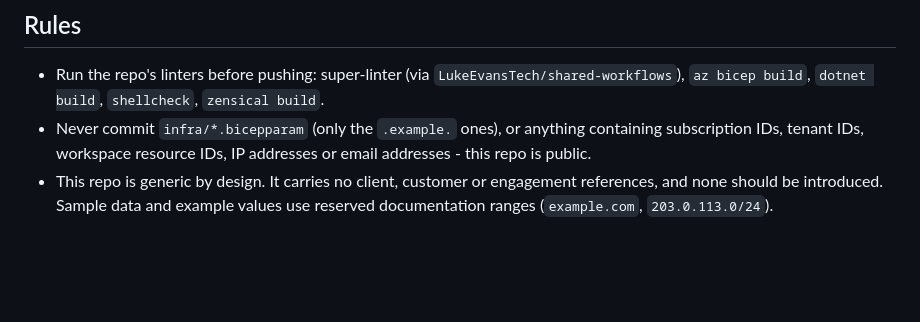
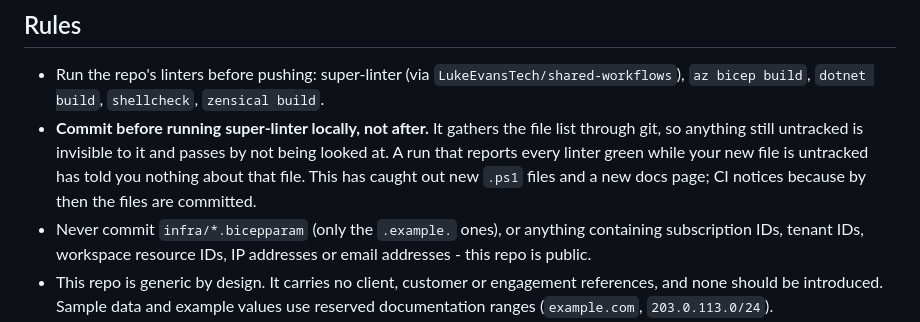
Before and after one commit to LukeEvansTech/azure-immutable-audit-logs, a Markdown page: CONTRIBUTING.md, the part around the change. GitHub-like rendering; blank space fills up the shorter version.

Commit message:
fix: hardcoded, not hard-coded, and note the lint trap that hid it
CI caught a textlint terminology error in the new templates page that my
local super-linter run reported clean. The local run was wrong, and for a
reason already written down in this repository's history: super-linter
gathers its file list through git, so an untracked file is invisible to it.

I ran the linter before committing. templates.md was untracked. Twenty-three
linters reported success without any of them having looked at the new page.
The same thing happened with the PowerShell scripts earlier, where the
POWERSHELL linter reported nothing at all because the .ps1 files were not
yet tracked.

A green run over a file that was never examined is worse than a red one,
because it reads as evidence. CONTRIBUTING.md now says to commit first, and
says why, so the next person does not have to rediscover it a third time.

```diff
--- a/CONTRIBUTING.md
+++ b/CONTRIBUTING.md
@@ -67,6 +67,11 @@ the pipeline can be seen working end-to-end.
 
 - Run the repo's linters before pushing: super-linter (via `LukeEvansTech/shared-workflows`),
   `az bicep build`, `dotnet build`, `shellcheck`, `zensical build`.
+- **Commit before running super-linter locally, not after.** It gathers the file list
+  through git, so anything still untracked is invisible to it and passes by not being
+  looked at. A run that reports every linter green while your new file is untracked has
+  told you nothing about that file. This has caught out new `.ps1` files and a new docs
+  page; CI notices because by then the files are committed.
 - Never commit `infra/*.bicepparam` (only the `.example.` ones), or anything containing
   subscription IDs, tenant IDs, workspace resource IDs, IP addresses or email addresses -
   this repo is public.
```
Also changed, not shown: docs/templates.md (+1 -1 lines).
